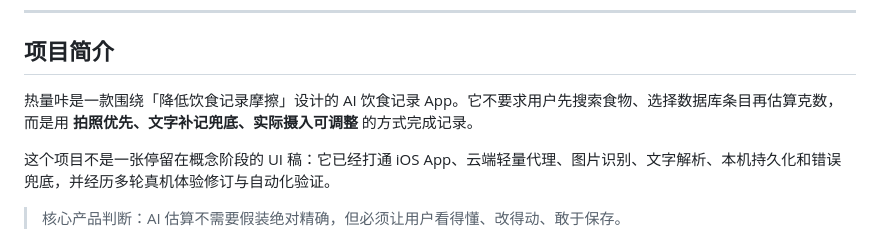
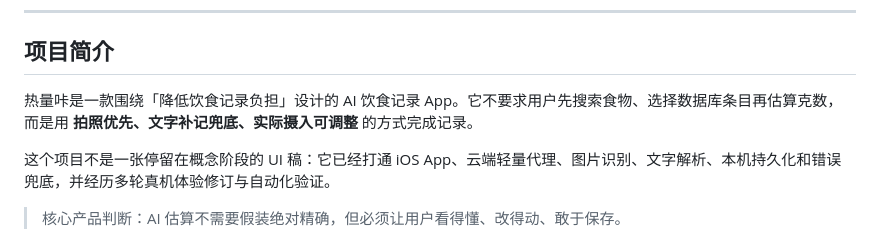
Before and after one commit to ShawnLin599/HeatCal, a Markdown page: README.md, the part around the change. GitHub-like rendering.

```diff
--- a/README.md
+++ b/README.md
@@ -29,7 +29,7 @@
 
 ## 项目简介
 
-热量咔是一款围绕「降低饮食记录摩擦」设计的 AI 饮食记录 App。它不要求用户先搜索食物、选择数据库条目再估算克数，而是用 **拍照优先、文字补记兜底、实际摄入可调整** 的方式完成记录。
+热量咔是一款围绕「降低饮食记录负担」设计的 AI 饮食记录 App。它不要求用户先搜索食物、选择数据库条目再估算克数，而是用 **拍照优先、文字补记兜底、实际摄入可调整** 的方式完成记录。
 
 这个项目不是一张停留在概念阶段的 UI 稿：它已经打通 iOS App、云端轻量代理、图片识别、文字解析、本机持久化和错误兜底，并经历多轮真机体验修订与自动化验证。
 
```
